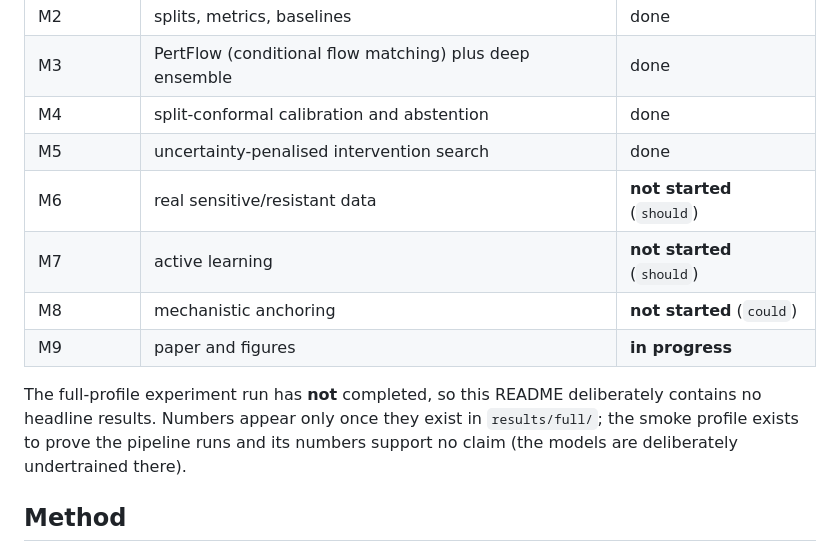
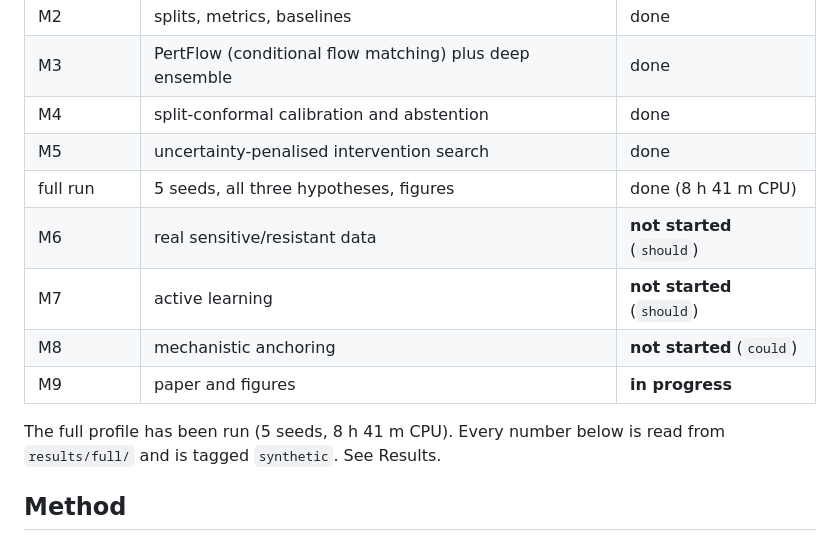
Before and after one commit to Lawl1et-1/resistance-reversal, a Markdown page: README.md, the part around one of its changes. GitHub-like rendering.

```diff
--- a/README.md
+++ b/README.md
@@ -29,15 +29,14 @@ true reversal happened (see Limitations). Read `DATA.md` before interpreting any
 | M3 | PertFlow (conditional flow matching) plus deep ensemble | done |
 | M4 | split-conformal calibration and abstention | done |
 | M5 | uncertainty-penalised intervention search | done |
+| full run | 5 seeds, all three hypotheses, figures | done (8 h 41 m CPU) |
 | M6 | real sensitive/resistant data | **not started** (`should`) |
 | M7 | active learning | **not started** (`should`) |
 | M8 | mechanistic anchoring | **not started** (`could`) |
 | M9 | paper and figures | **in progress** |
 
-The full-profile experiment run has **not** completed, so this README deliberately contains
-no headline results. Numbers appear only once they exist in `results/full/`; the smoke
-profile exists to prove the pipeline runs and its numbers support no claim (the models are
-deliberately undertrained there).
+The full profile has been run (5 seeds, 8 h 41 m CPU). Every number below is read from
+`results/full/` and is tagged `synthetic`. See Results.
 
 ## Method
 
```
Also changed, not shown: other parts of README.md (+54 -0 lines).
